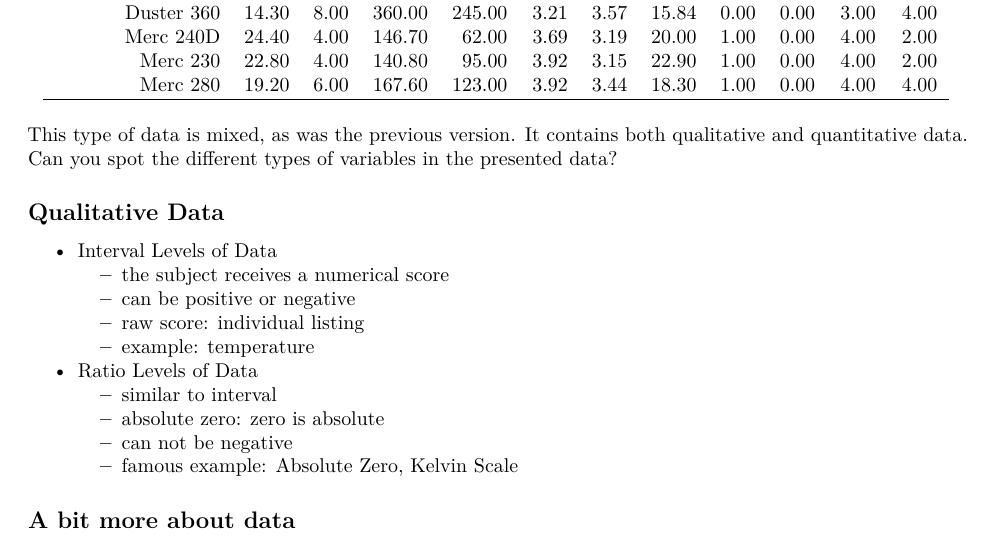
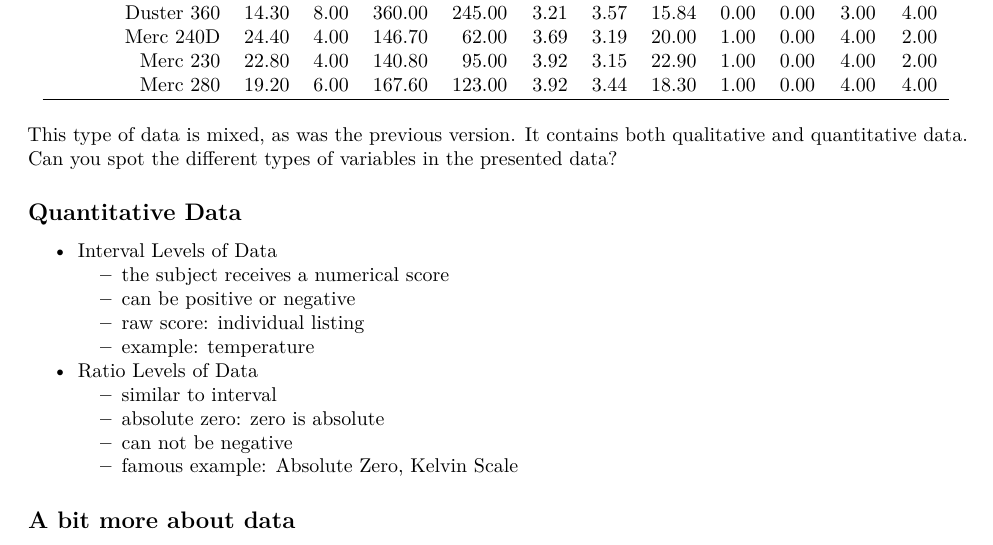
Before and after one commit to ogormansherri/soc303_9_3_2014, an R Markdown document (slides9_3_14.Rmd): part of page 5 of 6, cut so that both start at the same text. Rendered offline with R 4.5, knitr and Pandoc, then LaTeX, with nearby package versions.

Commit message:
Typos fixed
Typos fixed

```diff
--- a/slides9_3_14.Rmd
+++ b/slides9_3_14.Rmd
@@ -3,7 +3,6 @@ title: "Slides PDF 9/3/14"
 author: "Sherri Verdugo"
 date: "September 3, 2014"
 output:
-  word_document: default
   pdf_document:
     highlight: espresso
     toc: yes
@@ -13,6 +12,7 @@ output:
     theme: cosmo
     toc: yes
     toc_depth: 3
+  word_document: default
 ---
 
 ## Administration Items Lecture 3: 9/3/14
@@ -173,7 +173,7 @@ print(xtable(head(mtcars, 10)))
 This type of data is mixed, as was the previous version. It contains both qualitative and quantitative data. Can you spot the different types of variables in the presented data?
 
 
-## Qualitative Data
+## Quantitative Data
 
 * Interval Levels of Data
   * the subject receives a numerical score
```
Also changed, not shown: index.Rmd (+1 -1 lines), index.html, slides9_3_14.pdf, 1 other file.
